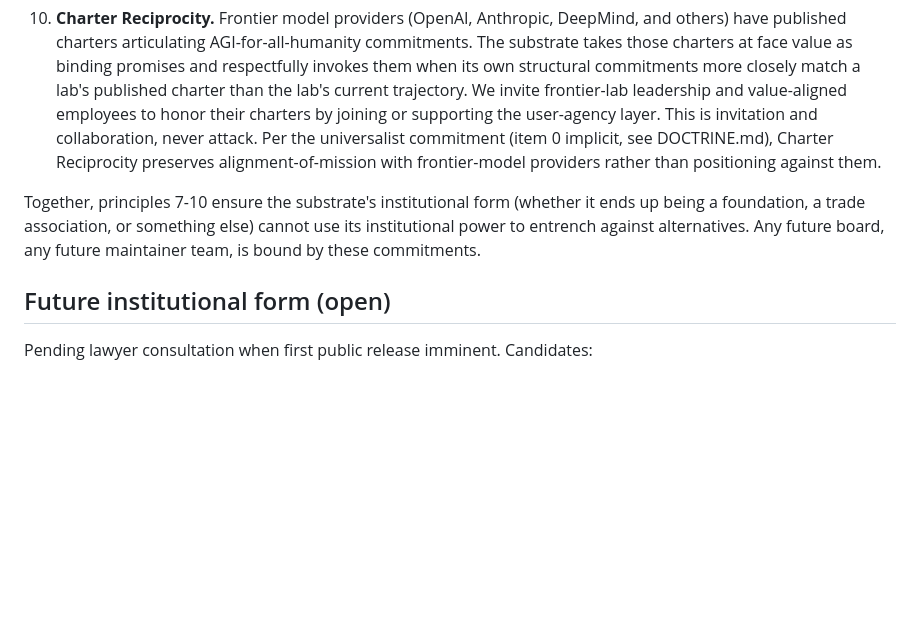
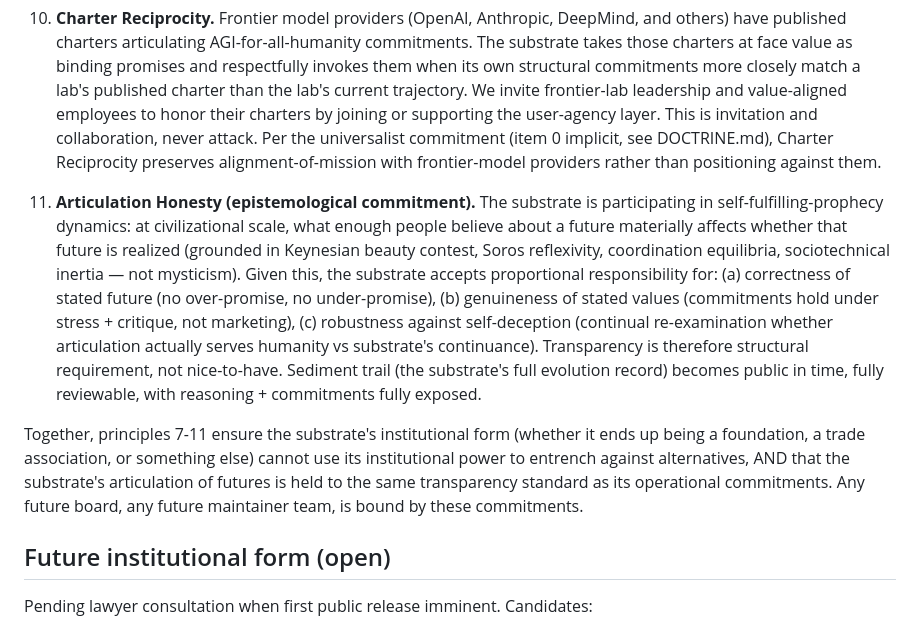
Before and after one commit to MachengShen/system-evolution-public, a Markdown page: GOVERNANCE.md, the part around the change. GitHub-like rendering; blank space fills up the shorter version.

Commit message:
add: GOVERNANCE item 11 (Articulation Honesty / self-fulfilling prophecy frame)
Hub memos: v0.4 dispersion mem_4d422de3efe5, v0.5 epistemological mem_6b5d0d876ec8.

Co-Authored-By: Claude Opus 4.7 (1M context) <noreply@anthropic.com>

```diff
--- a/GOVERNANCE.md
+++ b/GOVERNANCE.md
@@ -34,7 +34,9 @@ Three additional commitments that bind the substrate to mission rather than to s
 
 10. **Charter Reciprocity.** Frontier model providers (OpenAI, Anthropic, DeepMind, and others) have published charters articulating AGI-for-all-humanity commitments. The substrate takes those charters at face value as binding promises and respectfully invokes them when its own structural commitments more closely match a lab's published charter than the lab's current trajectory. We invite frontier-lab leadership and value-aligned employees to honor their charters by joining or supporting the user-agency layer. This is invitation and collaboration, never attack. Per the universalist commitment (item 0 implicit, see DOCTRINE.md), Charter Reciprocity preserves alignment-of-mission with frontier-model providers rather than positioning against them.
 
-Together, principles 7-10 ensure the substrate's institutional form (whether it ends up being a foundation, a trade association, or something else) cannot use its institutional power to entrench against alternatives. Any future board, any future maintainer team, is bound by these commitments.
+11. **Articulation Honesty (epistemological commitment).** The substrate is participating in self-fulfilling-prophecy dynamics: at civilizational scale, what enough people believe about a future materially affects whether that future is realized (grounded in Keynesian beauty contest, Soros reflexivity, coordination equilibria, sociotechnical inertia — not mysticism). Given this, the substrate accepts proportional responsibility for: (a) correctness of stated future (no over-promise, no under-promise), (b) genuineness of stated values (commitments hold under stress + critique, not marketing), (c) robustness against self-deception (continual re-examination whether articulation actually serves humanity vs substrate's continuance). Transparency is therefore structural requirement, not nice-to-have. Sediment trail (the substrate's full evolution record) becomes public in time, fully reviewable, with reasoning + commitments fully exposed.
+
+Together, principles 7-11 ensure the substrate's institutional form (whether it ends up being a foundation, a trade association, or something else) cannot use its institutional power to entrench against alternatives, AND that the substrate's articulation of futures is held to the same transparency standard as its operational commitments. Any future board, any future maintainer team, is bound by these commitments.
 
 ## Future institutional form (open)
 
```
